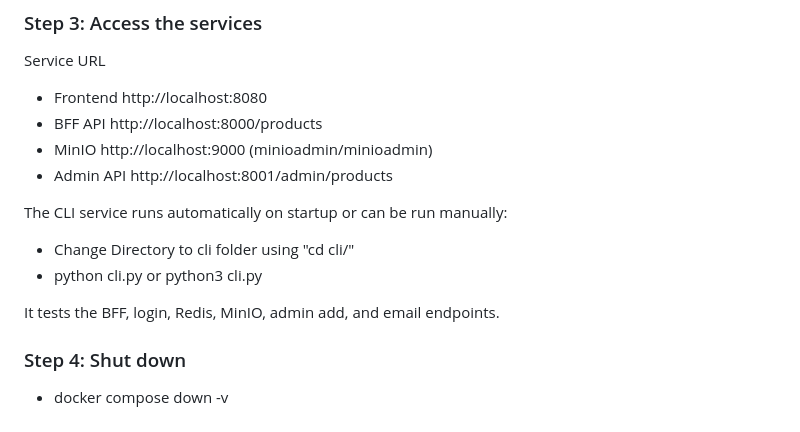
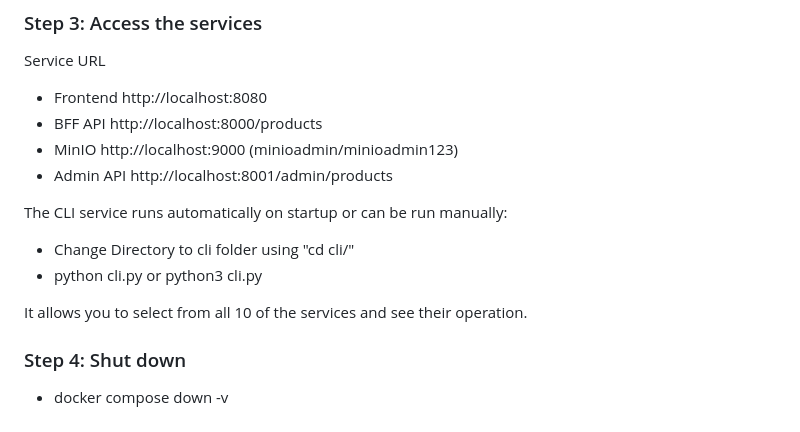
Before and after one commit to childsj3ATWIT/CloudFinal, a Markdown page: README.md, the part around the change. Drawn GitHub-style.

```diff
--- a/README.md
+++ b/README.md
@@ -64,14 +64,14 @@ This launches:
 Service	URL
 - Frontend	http://localhost:8080
 - BFF API	http://localhost:8000/products
-- MinIO	http://localhost:9000 (minioadmin/minioadmin)
+- MinIO	http://localhost:9000 (minioadmin/minioadmin123)
 - Admin API	http://localhost:8001/admin/products
 
 The CLI service runs automatically on startup or can be run manually:
 - Change Directory to cli folder using "cd cli/"
 - python cli.py or python3 cli.py
 
-It tests the BFF, login, Redis, MinIO, admin add, and email endpoints.
+It allows you to select from all 10 of the services and see their operation.
 
 ### Step 4: Shut down
 - docker compose down -v
```
